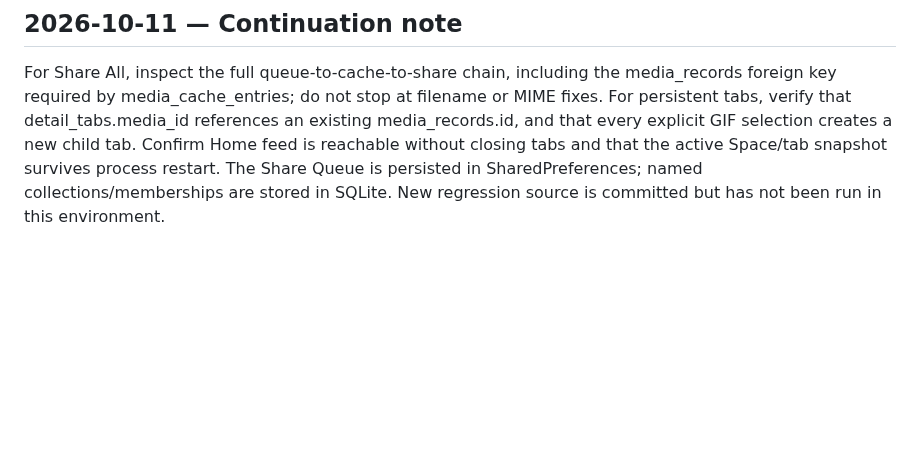
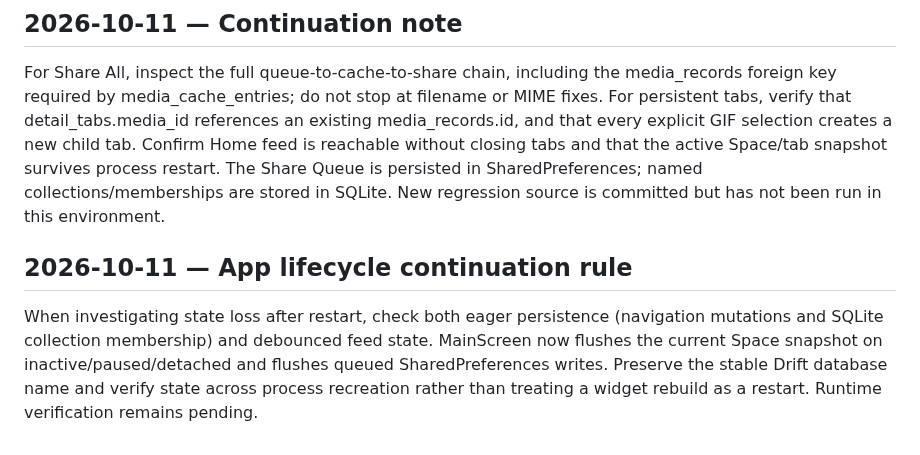
Before and after one commit to Rilan-Dev/Gif-Play-Flutter, a Markdown page: docs/AI_RESEARCH_PROTOCOL.md, the part around the change. Rendered like a GitHub page; blank space fills up the shorter version.

Commit message:
Record lifecycle persistence and navigation regression coverage

```diff
--- a/docs/AI_RESEARCH_PROTOCOL.md
+++ b/docs/AI_RESEARCH_PROTOCOL.md
@@ -117,3 +117,7 @@ For Space switching and selected-tab content, read `lib/screens/main_screen/main
 
 ## 2026-10-11 — Continuation note
 For Share All, inspect the full queue-to-cache-to-share chain, including the media_records foreign key required by media_cache_entries; do not stop at filename or MIME fixes. For persistent tabs, verify that detail_tabs.media_id references an existing media_records.id, and that every explicit GIF selection creates a new child tab. Confirm Home feed is reachable without closing tabs and that the active Space/tab snapshot survives process restart. The Share Queue is persisted in SharedPreferences; named collections/memberships are stored in SQLite. New regression source is committed but has not been run in this environment.
+
+
+## 2026-10-11 — App lifecycle continuation rule
+When investigating state loss after restart, check both eager persistence (navigation mutations and SQLite collection membership) and debounced feed state. MainScreen now flushes the current Space snapshot on inactive/paused/detached and flushes queued SharedPreferences writes. Preserve the stable Drift database name and verify state across process recreation rather than treating a widget rebuild as a restart. Runtime verification remains pending.
```
